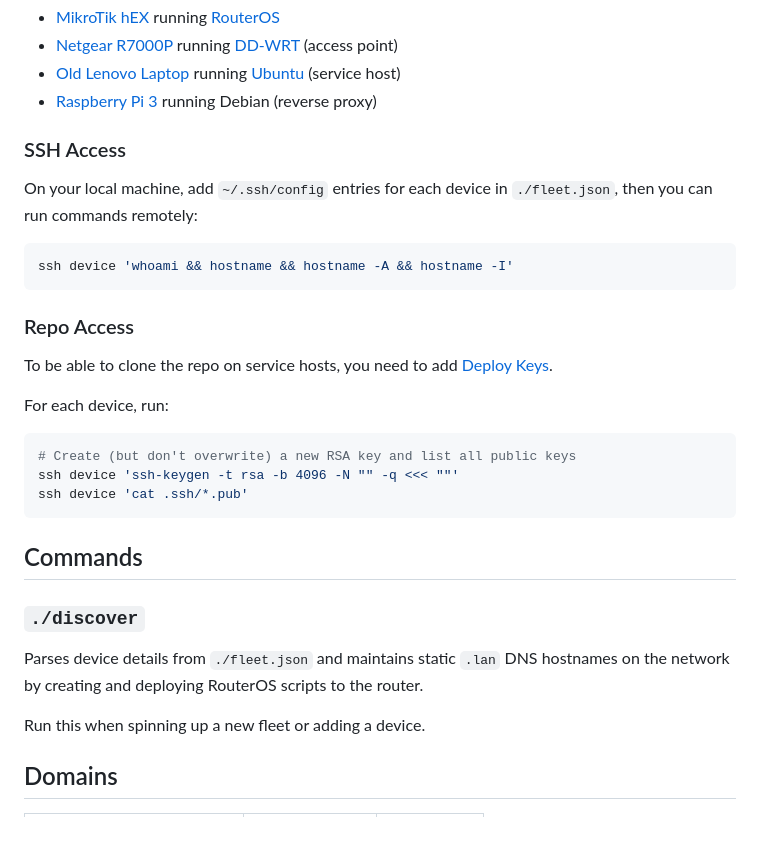
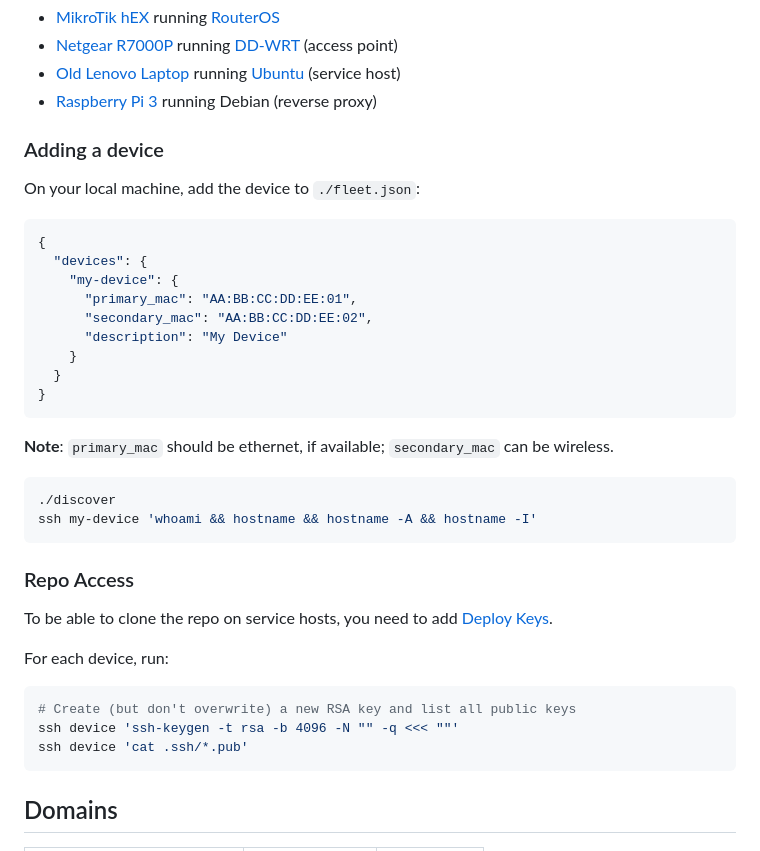
Before and after one commit to sycdan/my-home-server, a Markdown page: README.md, the part around the change. Drawn GitHub-style.

Commit message:
fleet example

````diff
--- a/README.md
+++ b/README.md
@@ -11,12 +11,27 @@ A unified home infrastructure system: Docker orchestration, DNS-based service di
 - [Old Lenovo Laptop](./docs/Lenovo%204446%2038U.md) running [Ubuntu](https://ubuntu.com/download/desktop?version=24.04&architecture=amd64&lts=true) (service host)
 - [Raspberry Pi 3](./docs/Raspberry%20Pi%203.md) running Debian (reverse proxy)
 
-### SSH Access
+### Adding a device
 
-On your local machine, add `~/.ssh/config` entries for each device in `./fleet.json`, then you can run commands remotely:
+On your local machine, add the device to `./fleet.json`:
+
+```json
+{
+  "devices": {
+    "my-device": {
+      "primary_mac": "AA:BB:CC:DD:EE:01",
+      "secondary_mac": "AA:BB:CC:DD:EE:02",
+      "description": "My Device"
+    }
+  }
+}
+```
+
+**Note**: `primary_mac` should be ethernet, if available; `secondary_mac` can be wireless.
 
 ```bash
-ssh device 'whoami && hostname && hostname -A && hostname -I'
+./discover
+ssh my-device 'whoami && hostname && hostname -A && hostname -I'
 ```
 
 ### Repo Access
@@ -30,14 +45,6 @@ For each device, run:
 ssh device 'ssh-keygen -t rsa -b 4096 -N "" -q <<< ""'
 ssh device 'cat .ssh/*.pub'
 ```
-
-## Commands
-
-### `./discover`
-
-Parses device details from `./fleet.json` and maintains static `.lan` DNS hostnames on the network by creating and deploying RouterOS scripts to the router.
-
-Run this when spinning up a new fleet or adding a device.
 
 ## Domains
 
````
